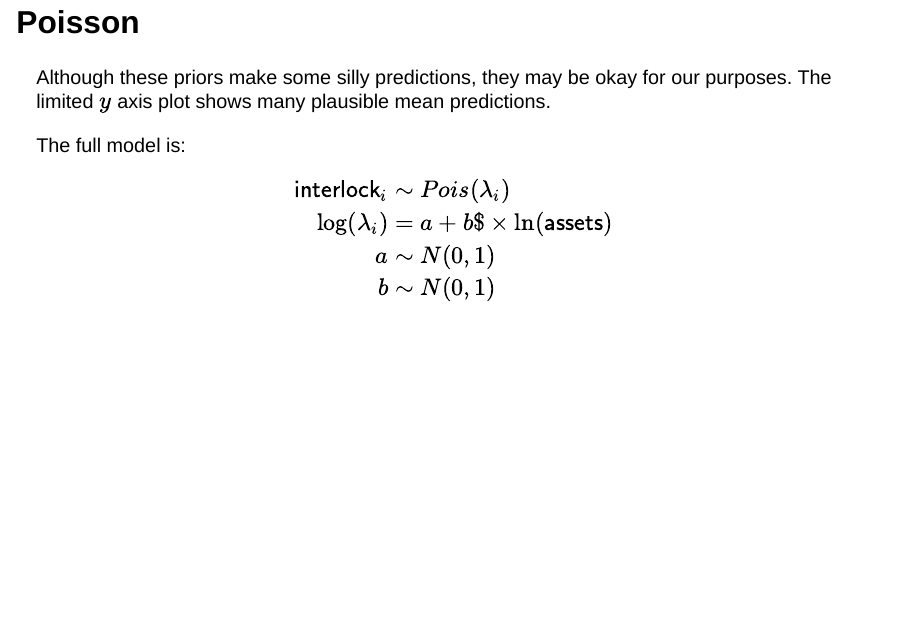
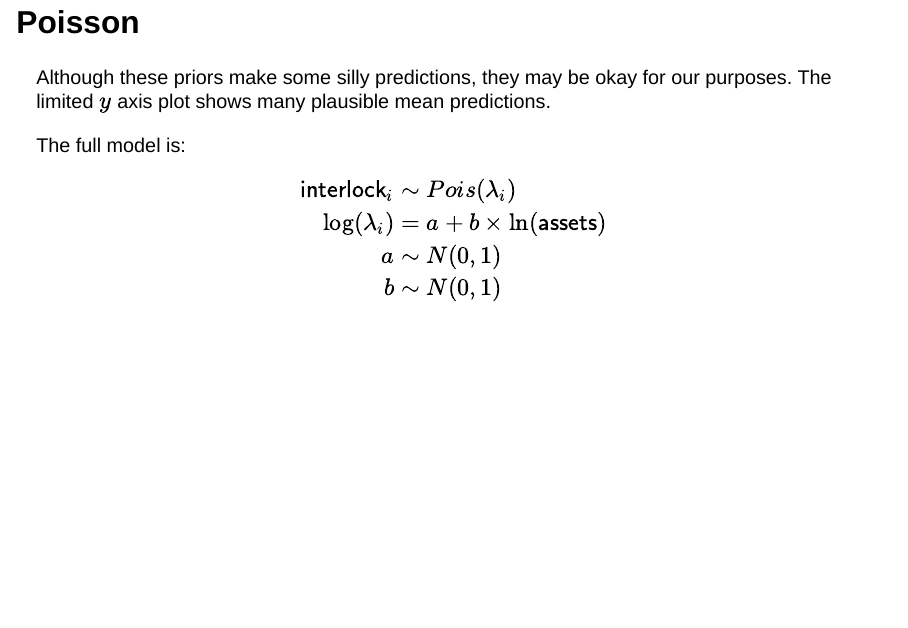
Before and after one commit to leahfeuerstahler/PSYC_7940_Labs, a Quarto document (Lab_11/Generalized_Linear_Models_II.qmd): page 17 of 42. Rendered offline with R 4.5, knitr and Pandoc in place of Quarto, with nearby package versions; drawn as Slidy slides in place of the format the file asks for; some code elsewhere in the file could not run offline.

Commit message:
typo changes in page 14

```diff
--- a/Lab_11/Generalized_Linear_Models_II.qmd
+++ b/Lab_11/Generalized_Linear_Models_II.qmd
@@ -164,7 +164,7 @@ The full model is:
 
 \begin{align*}
 {\sf interlock}_i & \sim Pois(\lambda_i) \\
-\log(\lambda_i) & = a + b $\times \ln({\sf assets}) \\
+\log(\lambda_i) & = a + b \times \ln({\sf assets}) \\
 a & \sim N(0, 1) \\
 b & \sim N(0, 1)
 \end{align*}
```
Also changed, not shown: Lab_11/Generalized_Linear_Models_II.html, Lab_11/Generalized_Linear_Models_II_files/figure-revealjs/unnamed-chunk-10-1.png, Lab_11/Generalized_Linear_Models_II_files/figure-revealjs/unnamed-chunk-13-1.png, Lab_11/Generalized_Linear_Models_II_files/figure-revealjs/unnamed-chunk-16-1.png, Lab_11/Generalized_Linear_Models_II_files/figure-revealjs/unnamed-chunk-19-1.png, Lab_11/Generalized_Linear_Models_II_files/figure-revealjs/unnamed-chunk-24-1.png, Lab_11/Generalized_Linear_Models_II_files/figure-revealjs/unnamed-chunk-29-1.png, Lab_11/Generalized_Linear_Models_II_files/figure-revealjs/unnamed-chunk-33-1.png, Lab_11/Generalized_Linear_Models_II_files/figure-revealjs/unnamed-chunk-9-1.png, 9 other files.
